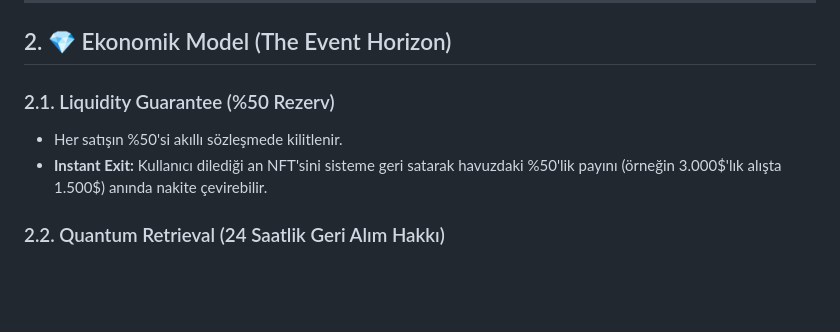
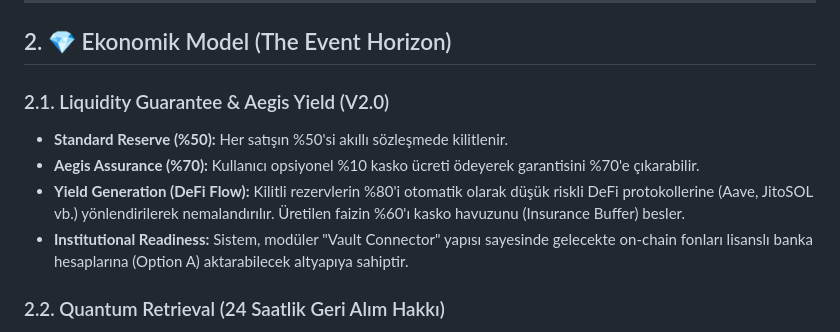
Before and after one commit to bycoinx/starclaim, a Markdown page: STARCLAIM_HYBRID_ARCHITECTURE.md, the part around the change. GitHub-like rendering; blank space fills up the shorter version.

Commit message:
docs: Update Economic Model with Aegis Yield and Institutional Readiness (V2.0)

```diff
--- a/STARCLAIM_HYBRID_ARCHITECTURE.md
+++ b/STARCLAIM_HYBRID_ARCHITECTURE.md
@@ -24,9 +24,11 @@ Bu döküman, StarClaim ekosisteminin teknik mimarisini, siber güvenlik protoko
 
 ## 2. 💎 Ekonomik Model (The Event Horizon)
 
-### 2.1. Liquidity Guarantee (%50 Rezerv)
-*   Her satışın %50'si akıllı sözleşmede kilitlenir.
-*   **Instant Exit:** Kullanıcı dilediği an NFT'sini sisteme geri satarak havuzdaki %50'lik payını (örneğin 3.000$'lık alışta 1.500$) anında nakite çevirebilir.
+### 2.1. Liquidity Guarantee & Aegis Yield (V2.0)
+*   **Standard Reserve (%50):** Her satışın %50'si akıllı sözleşmede kilitlenir.
+*   **Aegis Assurance (%70):** Kullanıcı opsiyonel %10 kasko ücreti ödeyerek garantisini %70'e çıkarabilir.
+*   **Yield Generation (DeFi Flow):** Kilitli rezervlerin %80'i otomatik olarak düşük riskli DeFi protokollerine (Aave, JitoSOL vb.) yönlendirilerek nemalandırılır. Üretilen faizin %60'ı kasko havuzunu (Insurance Buffer) besler.
+*   **Institutional Readiness:** Sistem, modüler "Vault Connector" yapısı sayesinde gelecekte on-chain fonları lisanslı banka hesaplarına (Option A) aktarabilecek altyapıya sahiptir.
 
 ### 2.2. Quantum Retrieval (24 Saatlik Geri Alım Hakkı)
 *   **Pişmanlık Penceresi:** Bir kullanıcı satış yaptığında, NFT anında yok edilmez; 24 saat boyunca "Stasis" (Bekleme) moduna alınır.
```
